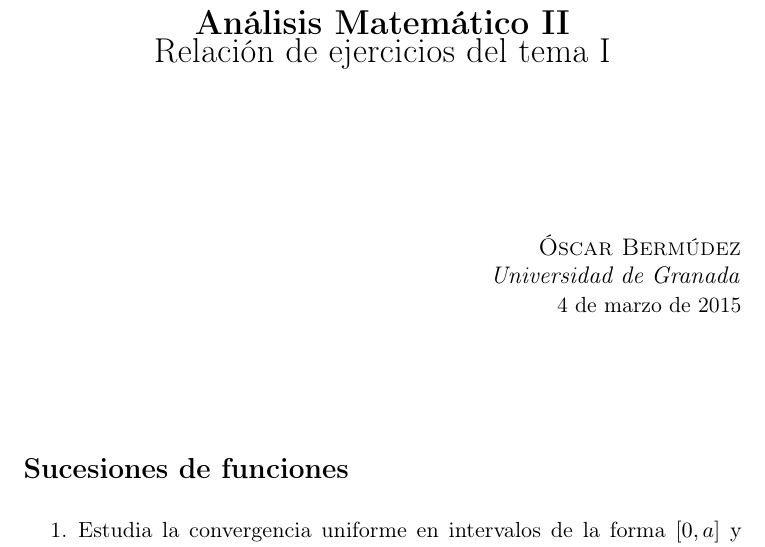
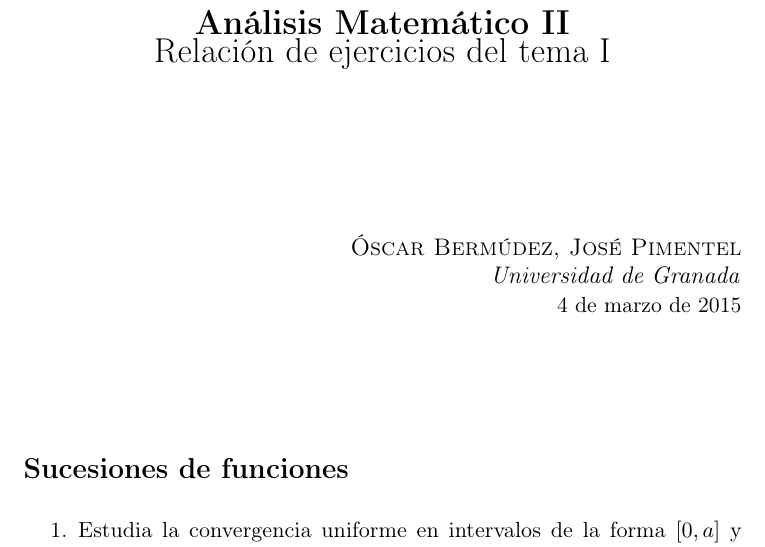
Before and after one commit to oxcar103/Ejercicios-Analisis-II, a LaTeX document (Tema 1/Ejercicios del tema I.tex): part of page 1 of 10, cut so that both start at the same text. Compiled offline with pdfLaTeX.

Commit message:
Añadido un autor

```diff
--- a/Tema 1/Ejercicios del tema I.tex
+++ b/Tema 1/Ejercicios del tema I.tex
@@ -94,7 +94,7 @@
 \title{\textbf{Análisis Matemático II}\\ % Title
 Relación de ejercicios del tema I} % Subtitle
 
-\author{\textsc{Óscar Bermúdez} % Author
+\author{\textsc{Óscar Bermúdez, José Pimentel} % Author
 \\{\textit{Universidad de Granada}}} % Institution
 
 \date{\today} % Date
```
